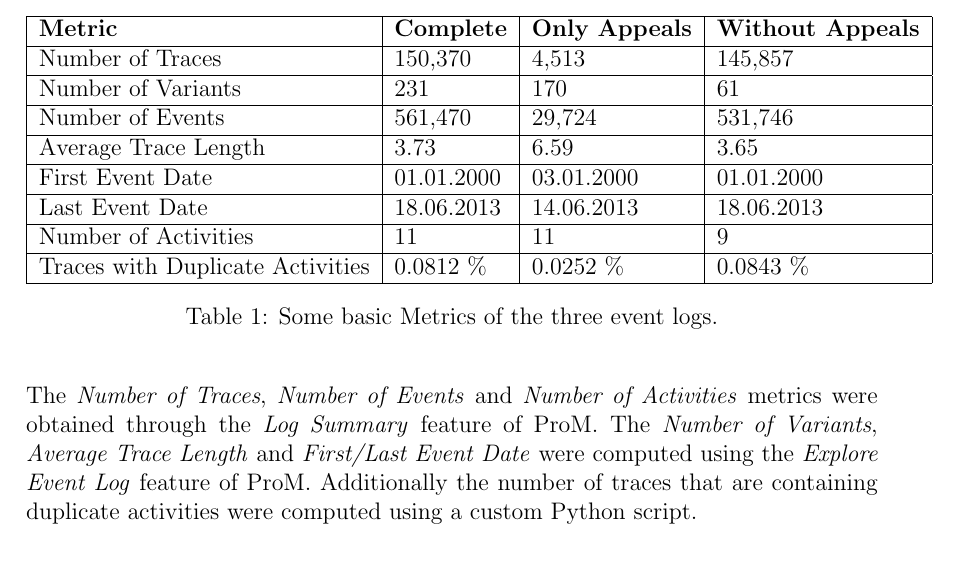
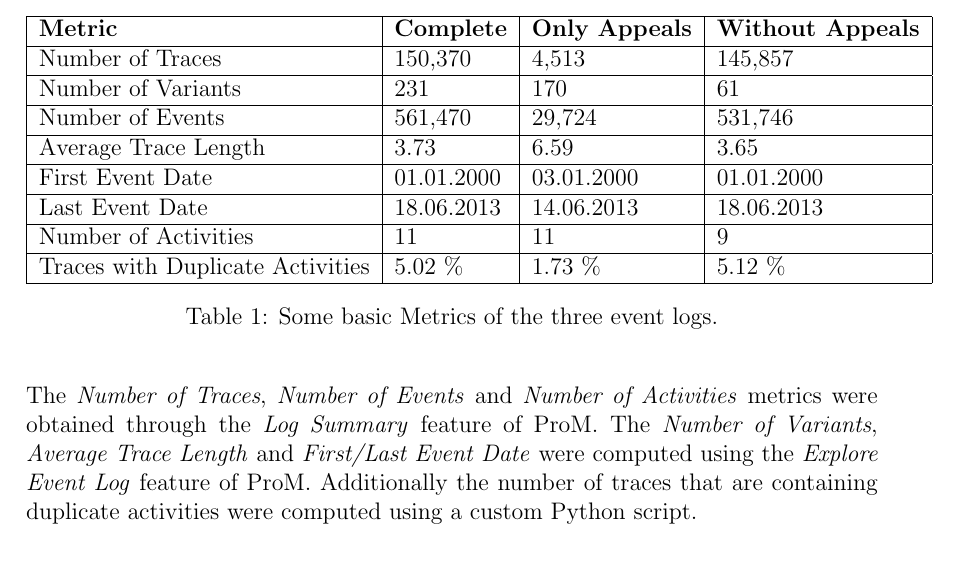
Before and after one commit to brunompacheco/APM-A2, a LaTeX document (report/report.tex): part of page 2 of 22, cut so that both start at the same text. Compiled offline with pdfLaTeX.

Commit message:
use different numbers for # of traces with duplicate activities

```diff
--- a/report/report.tex
+++ b/report/report.tex
@@ -95,7 +95,7 @@ For the three logs obtained in the previous step, we compute some core descripti
 	\hline First Event Date & 01.01.2000 & 03.01.2000 & 01.01.2000\\
 	\hline Last Event Date & 18.06.2013 & 14.06.2013 & 18.06.2013\\
 	\hline Number of Activities & 11 & 11 & 9 \\
-	\hline Traces with Duplicate Activities  & 0.0812 \% & 0.0252 \% & 0.0843 \%\\
+	\hline Traces with Duplicate Activities  & 5.02 \% & 1.73 \% & 5.12 \%\\
 	\hline
 \end{tabular}
 \caption{Some basic Metrics of the three event logs.}
```
Also changed, not shown: 1 other file.
